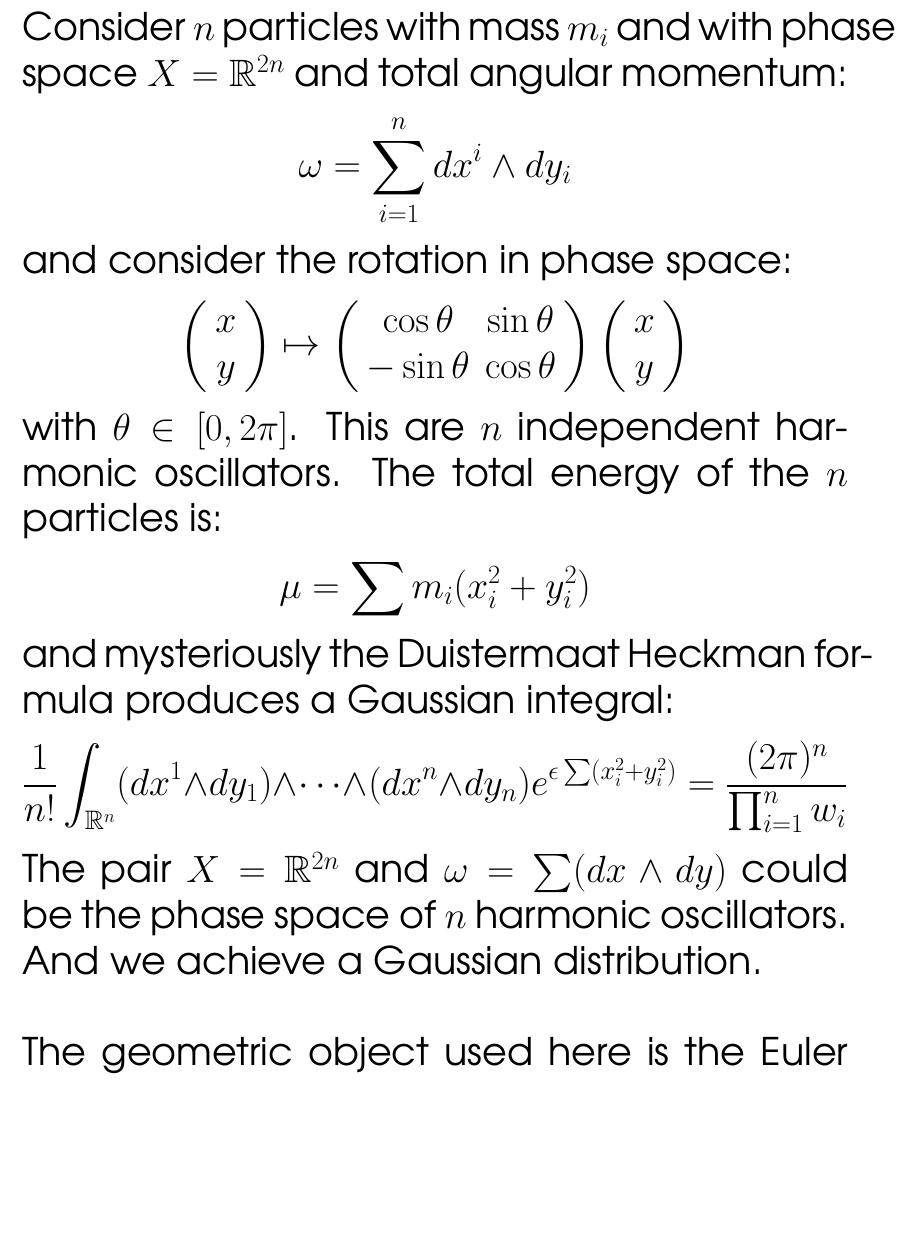
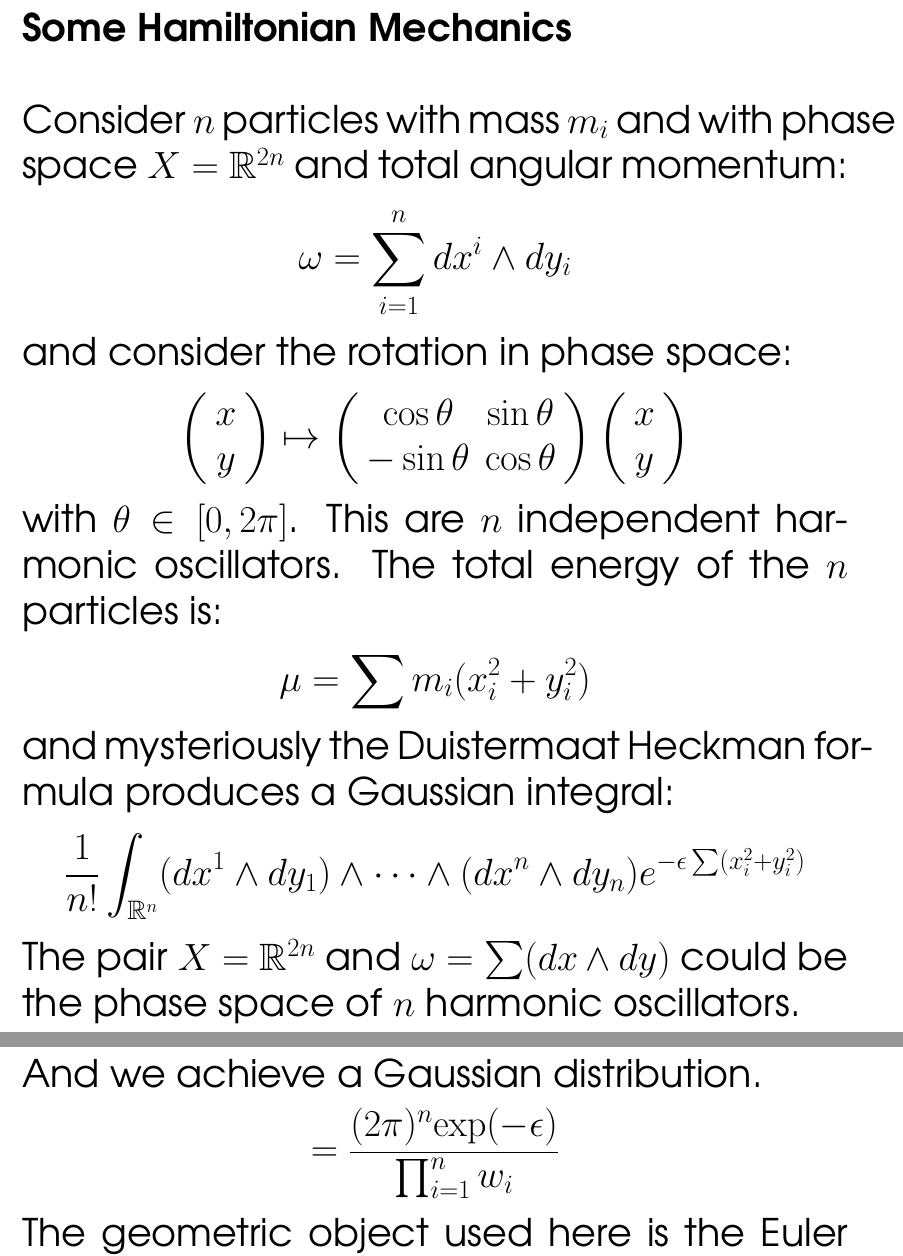
Before and after one commit to mango314/math-blog, a LaTeX document (092716-ABJM.tex): part of page 6 of 8 before the commit and two parts of pages 6 and 7 of 8 after it, the two joined at a grey line, cut at the place of the change, the shorter picture padded with empty space. Compiled offline with pdfLaTeX.

Commit message:
un poquito del Harmonic Oscillator y la Gaussian

```diff
--- a/092716-ABJM.tex
+++ b/092716-ABJM.tex
@@ -111,7 +111,7 @@ $$ \int e^{t\, f(x)}\; dx \approx \frac{e^{t \, f(x_0)}}{\sqrt{f''(x_0)}} $$
 Because $f(x) \approx f(x_0) + \frac{t^2}{2} f''(x_0)$ near $x \approx x_0$.
 \newpage
 
-\noindent Consider $n$ particles with mass $m_i$ and with phase space $X = \mathbb{R}^{2n}$ and total angular momentum:
+\noindent \textbf{Some Hamiltonian Mechanics}  \\ \\ Consider $n$ particles with mass $m_i$ and with phase space $X = \mathbb{R}^{2n}$ and total angular momentum:
 $$ \omega = \sum_{i=1}^n dx^i \wedge dy_i $$
 and consider the rotation in phase space:
 $$ \left(\begin{array}{c} x \\ y \end{array} \right) \mapsto \left( \begin{array}{cc}
@@ -123,11 +123,14 @@ and mysteriously the Duistermaat Heckman formula produces a Gaussian integral:
 $$ \frac{1}{n!} \int_{\mathbb{R}^n}
 (dx^1 \wedge dy_1)\wedge
 \dots \wedge
-(dx^n \wedge dy_n) e^{\epsilon \sum (x_i^2 + y_i^2)}
-= \frac{(2\pi)^n}{\prod_{i=1}^n w_i}
+(dx^n \wedge dy_n) e^{-\epsilon \sum (x_i^2 + y_i^2)}$$
+The pair $X = \mathbb{R}^{2n}$ and $\omega = \sum (dx \wedge dy)$ could be the phase space of $n$ harmonic oscillators.
+
+\newpage \noindent And we achieve a Gaussian distribution.
+$$
+= \frac{(2\pi)^n \mathrm{exp}(-\epsilon)}{\prod_{i=1}^n w_i}
  $$
-The pair $X = \mathbb{R}^{2n}$ and $\omega = \sum (dx \wedge dy)$ could be the phase space of $n$ harmonic oscillators.  And we achieve a Gaussian distribution.  \\ \\
-The geometric object used here is the Euler class, rotation each particle $(x^i, y_i)$ by an angle $\theta_i$.  The Hamiltonian is $H = \mu$.  The DH formula ``quantizes" this rotation into $n$ random walks ( or $n$ copies of the \textbf{free particle}).
+The geometric object used here is the Euler class, rotation each particle $(x^i, y_i)$ by an angle $\theta_i$.   \\ \\ The Hamiltonian is $H = \mu$.  The DH formula ``quantizes" this rotation into $n$ random walks ( or $n$ copies of the \textbf{free particle}).
 
 \newpage
 
```
Also changed, not shown: 092716-ABJM.pdf.
